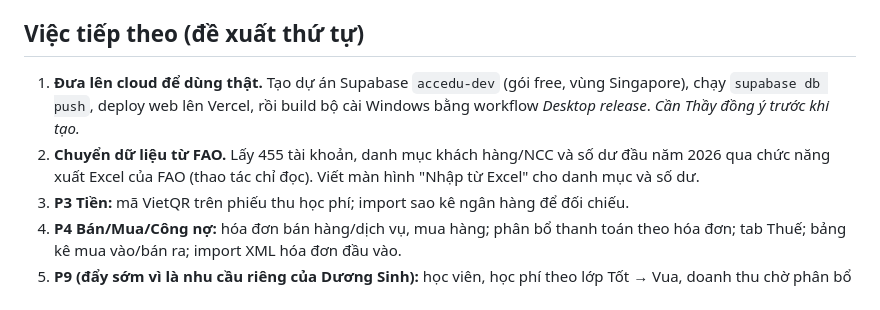
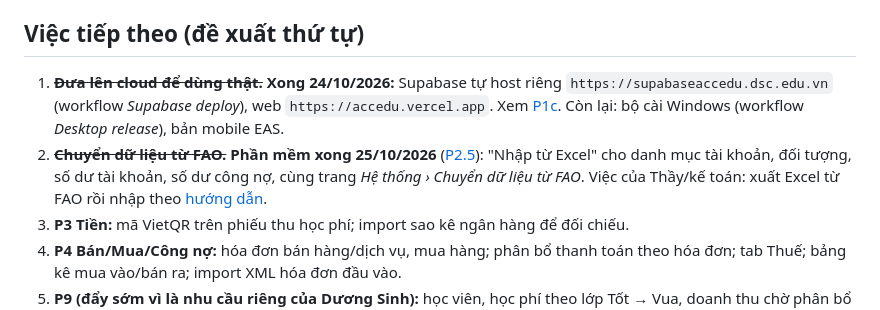
Before and after one commit to covuaduongsinh/accedu, a Markdown page: docs/plans/2026-10-23-tien-do-p0-p2.md, the part around the change. Drawn GitHub-style.

```diff
--- a/docs/plans/2026-10-23-tien-do-p0-p2.md
+++ b/docs/plans/2026-10-23-tien-do-p0-p2.md
@@ -21,8 +21,8 @@ Ghi chú: P3 (Tiền) đã xong một phần vì phiếu thu/chi, báo có/nợ
 
 ## Việc tiếp theo (đề xuất thứ tự)
 
-1. **Đưa lên cloud để dùng thật.** Tạo dự án Supabase `accedu-dev` (gói free, vùng Singapore), chạy `supabase db push`, deploy web lên Vercel, rồi build bộ cài Windows bằng workflow *Desktop release*. *Cần Thầy đồng ý trước khi tạo.*
-2. **Chuyển dữ liệu từ FAO.** Lấy 455 tài khoản, danh mục khách hàng/NCC và số dư đầu năm 2026 qua chức năng xuất Excel của FAO (thao tác chỉ đọc). Viết màn hình "Nhập từ Excel" cho danh mục và số dư.
+1. ~~**Đưa lên cloud để dùng thật.**~~ **Xong 24/10/2026:** Supabase tự host riêng `https://supabaseaccedu.dsc.edu.vn` (workflow *Supabase deploy*), web `https://accedu.vercel.app`. Xem [P1c](2026-10-24-P1c-supabase-tu-host.md). Còn lại: bộ cài Windows (workflow *Desktop release*), bản mobile EAS.
+2. ~~**Chuyển dữ liệu từ FAO.**~~ **Phần mềm xong 25/10/2026** ([P2.5](2026-10-24-P2.5-nhap-tu-excel.md)): "Nhập từ Excel" cho danh mục tài khoản, đối tượng, số dư tài khoản, số dư công nợ, cùng trang *Hệ thống › Chuyển dữ liệu từ FAO*. Việc của Thầy/kế toán: xuất Excel từ FAO rồi nhập theo [hướng dẫn](../huong-dan/chuyen-du-lieu-tu-fao.md).
 3. **P3 Tiền:** mã VietQR trên phiếu thu học phí; import sao kê ngân hàng để đối chiếu.
 4. **P4 Bán/Mua/Công nợ:** hóa đơn bán hàng/dịch vụ, mua hàng; phân bổ thanh toán theo hóa đơn; tab Thuế; bảng kê mua vào/bán ra; import XML hóa đơn đầu vào.
 5. **P9 (đẩy sớm vì là nhu cầu riêng của Dương Sinh):** học viên, học phí theo lớp Tốt → Vua, doanh thu chờ phân bổ (TK 3387).
```
Also changed, not shown: docs/huong-dan/chuyen-du-lieu-tu-fao.md (added, +91 -0 lines), docs/plans/2026-10-24-P2.5-nhap-tu-excel.md (+18 -0 lines).
